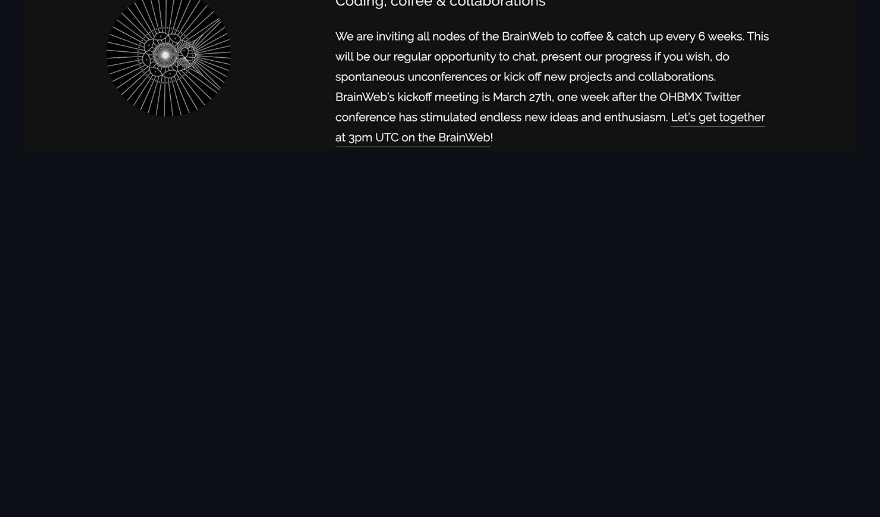
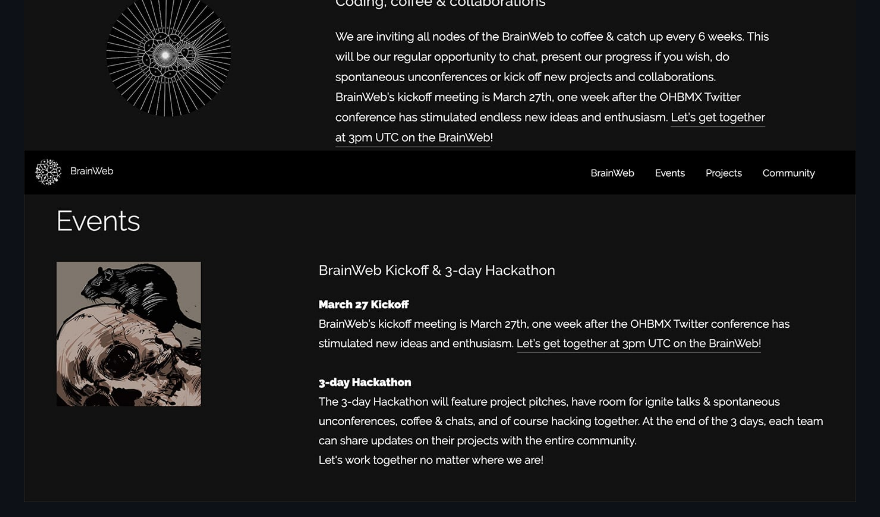
Before and after one commit to brain-web/brain-web.github.io, a Markdown page: README.md, the part around the change. Rendered like a GitHub page; pictures changed too: images/readme/brainweb_events.jpg (added); blank space fills up the shorter version.

Commit message:
add events page to readme

```diff
--- a/README.md
+++ b/README.md
@@ -5,3 +5,4 @@ A permanent space for the  community to be together online, meet&amp;matcha, wor
 
 <img src="./images/readme/brainweb_landing.jpg" width="900" />
 <img src="./images/readme/brainweb_brainweb.jpg" width="900" />
+<img src="./images/readme/brainweb_events.jpg" width="900" />
```
